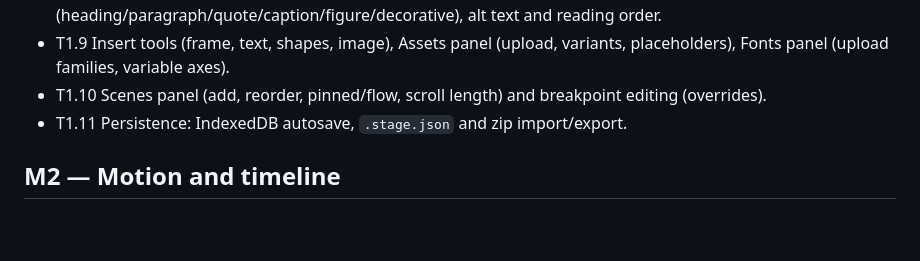
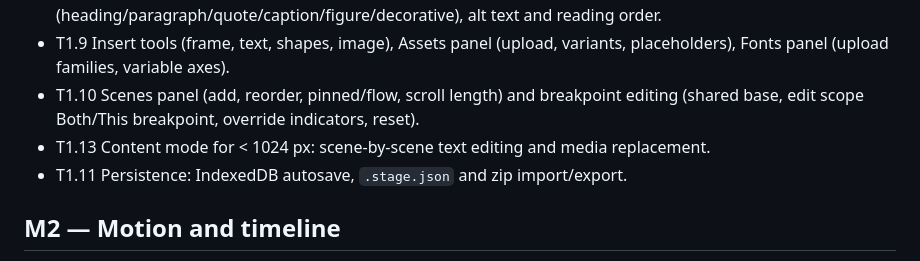
Before and after one commit to ObsidianXVI/Soundstage, a Markdown page: docs/roadmap.md, the part around the change. GitHub-like rendering; blank space fills up the shorter version.

```diff
--- a/docs/roadmap.md
+++ b/docs/roadmap.md
@@ -38,7 +38,9 @@ Goal: build a static, responsive multi-scene story entirely in the editor and sa
   (heading/paragraph/quote/caption/figure/decorative), alt text and reading order.
 - T1.9 Insert tools (frame, text, shapes, image), Assets panel (upload, variants, placeholders),
   Fonts panel (upload families, variable axes).
-- T1.10 Scenes panel (add, reorder, pinned/flow, scroll length) and breakpoint editing (overrides).
+- T1.10 Scenes panel (add, reorder, pinned/flow, scroll length) and breakpoint editing (shared base,
+  edit scope Both/This breakpoint, override indicators, reset).
+- T1.13 Content mode for < 1024 px: scene-by-scene text editing and media replacement.
 - T1.11 Persistence: IndexedDB autosave, `.stage.json` and zip import/export.
 
 ## M2 — Motion and timeline
```
Also changed, not shown: docs/architecture.md (+22 -12 lines).
